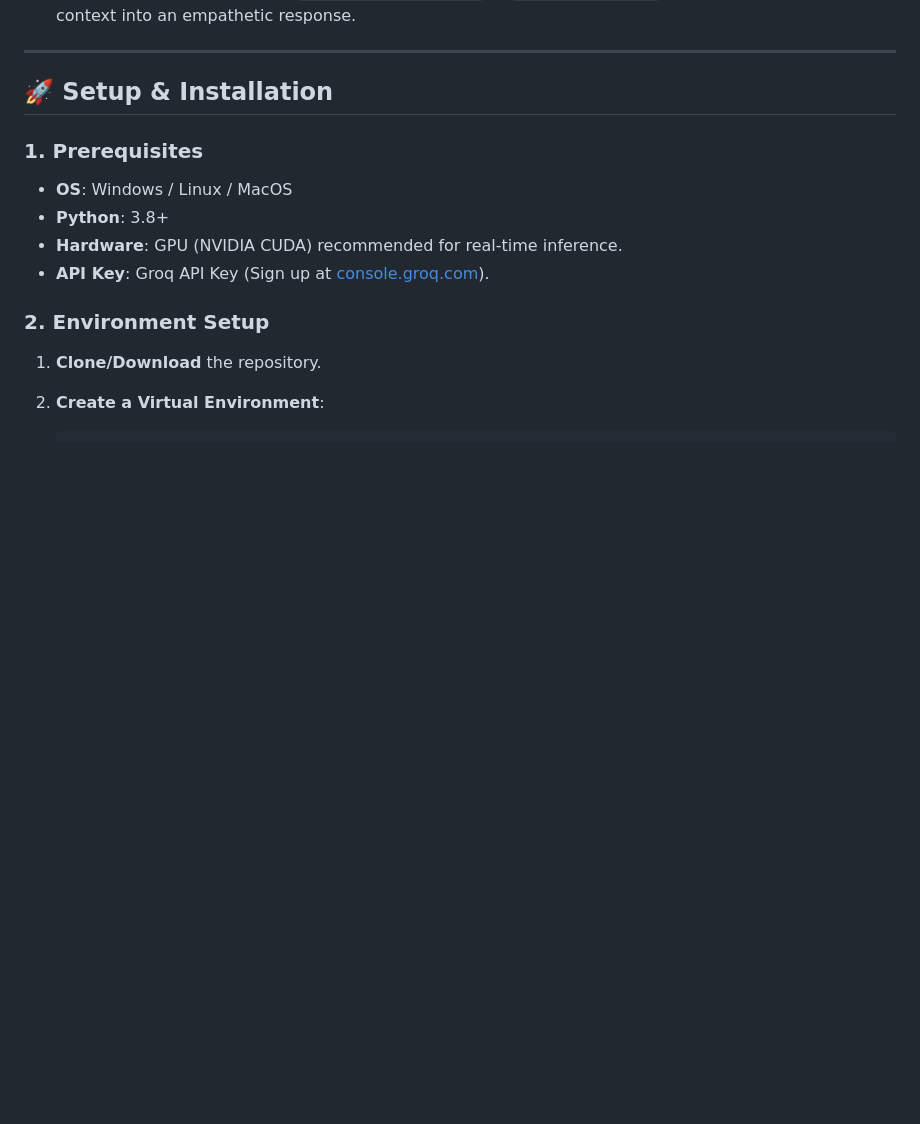
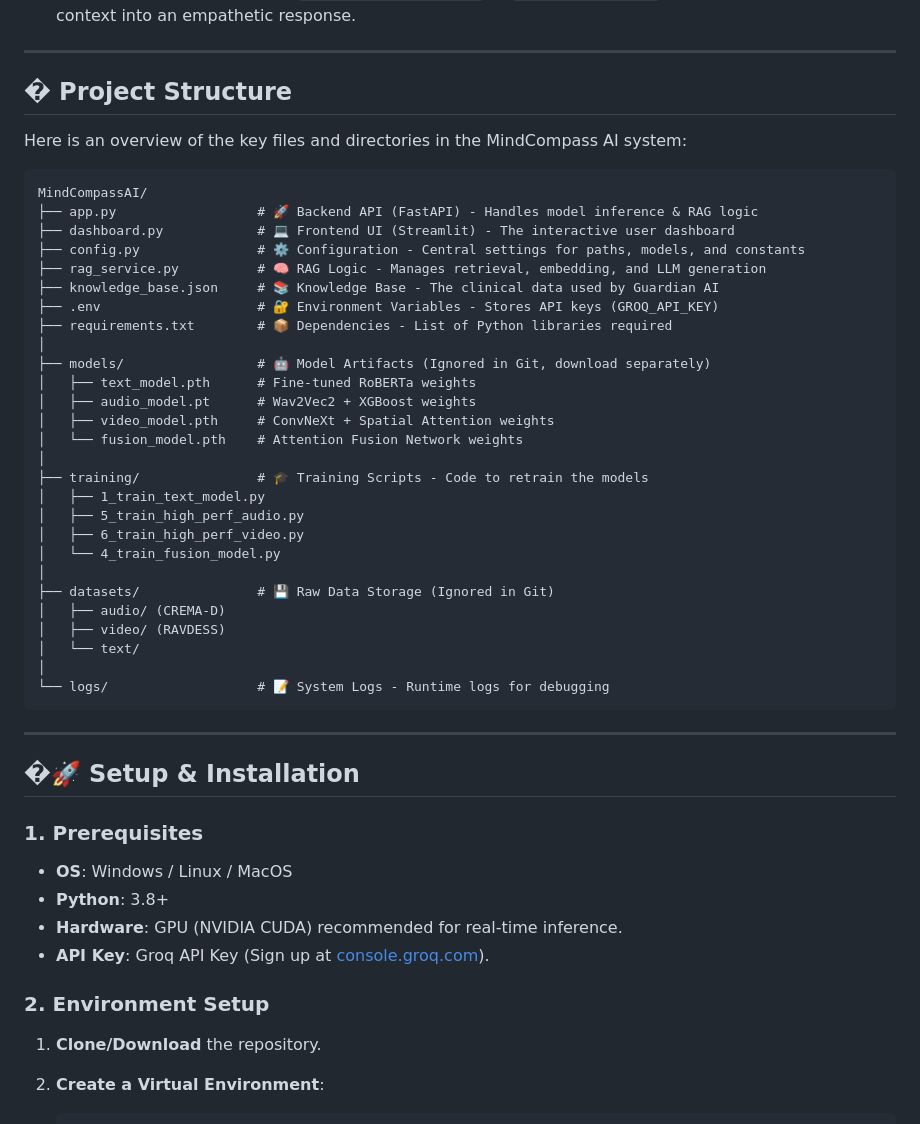
Before and after one commit to MonihaPS/MindCompassAI, a Markdown page: README.md, the part around the change. Rendered like a GitHub page; blank space fills up the shorter version.

Commit message:
Add project structure to README

````diff
--- a/README.md
+++ b/README.md
@@ -31,7 +31,43 @@ The system uses three specialized deep learning models to perceive emotion:
 
 ---
 
-## 🚀 Setup & Installation
+## � Project Structure
+
+Here is an overview of the key files and directories in the MindCompass AI system:
+
+```plaintext
+MindCompassAI/
+├── app.py                  # 🚀 Backend API (FastAPI) - Handles model inference & RAG logic
+├── dashboard.py            # 💻 Frontend UI (Streamlit) - The interactive user dashboard
+├── config.py               # ⚙️ Configuration - Central settings for paths, models, and constants
+├── rag_service.py          # 🧠 RAG Logic - Manages retrieval, embedding, and LLM generation
+├── knowledge_base.json     # 📚 Knowledge Base - The clinical data used by Guardian AI
+├── .env                    # 🔐 Environment Variables - Stores API keys (GROQ_API_KEY)
+├── requirements.txt        # 📦 Dependencies - List of Python libraries required
+│
+├── models/                 # 🤖 Model Artifacts (Ignored in Git, download separately)
+│   ├── text_model.pth      # Fine-tuned RoBERTa weights
+│   ├── audio_model.pt      # Wav2Vec2 + XGBoost weights
+│   ├── video_model.pth     # ConvNeXt + Spatial Attention weights
+│   └── fusion_model.pth    # Attention Fusion Network weights
+│
+├── training/               # 🎓 Training Scripts - Code to retrain the models
+│   ├── 1_train_text_model.py
+│   ├── 5_train_high_perf_audio.py
+│   ├── 6_train_high_perf_video.py
+│   └── 4_train_fusion_model.py
+│
+├── datasets/               # 💾 Raw Data Storage (Ignored in Git)
+│   ├── audio/ (CREMA-D)
+│   ├── video/ (RAVDESS)
+│   └── text/
+│
+└── logs/                   # 📝 System Logs - Runtime logs for debugging
+```
+
+---
+
+## �🚀 Setup & Installation
 
 ### 1. Prerequisites
 *   **OS**: Windows / Linux / MacOS
````
